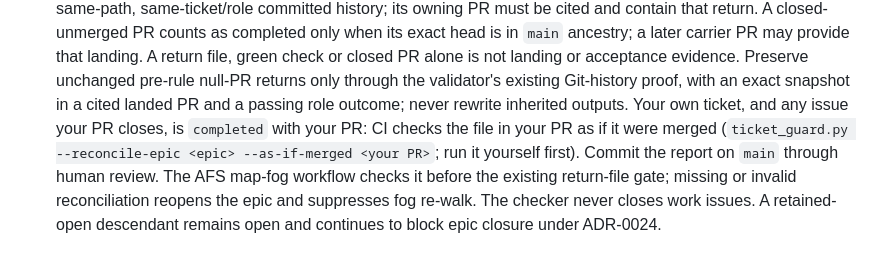
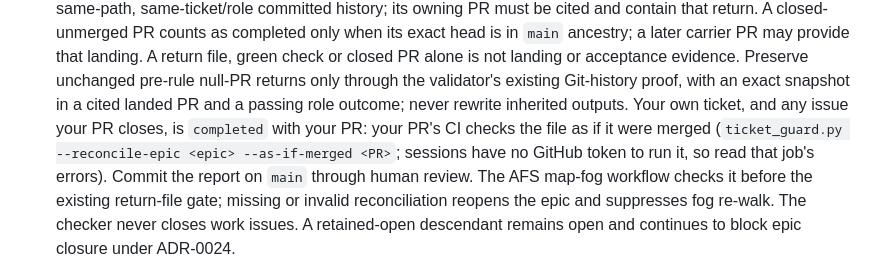
Before and after one commit to martins-vds/ai-factory-swarm, a Markdown page: agents/afs-slice-coordinator.agent.md, the part around the change. Rendered like a GitHub page.

Commit message:
Slice Coordinator: CI runs the reconciliation check; sessions have no GitHub token
BK-RECON (pilot #476) could not run ticket_guard locally: no GH_TOKEN in the Copilot session.

Co-Authored-By: Claude Opus 5.5 <noreply@anthropic.com>
Claude-Session: https://claude.ai/code/session_01YLMxMYeJLxyzC1Rn3pUGF3

```diff
--- a/agents/afs-slice-coordinator.agent.md
+++ b/agents/afs-slice-coordinator.agent.md
@@ -75,9 +75,9 @@ slice.
    check or closed PR alone is not landing or acceptance evidence.
    Preserve unchanged pre-rule null-PR returns only through the validator's existing Git-history proof,
    with an exact snapshot in a cited landed PR and a passing role outcome; never rewrite inherited outputs.
-   Your own ticket, and any issue your PR closes, is `completed` with your PR: CI checks the file in your
-   PR as if it were merged (`ticket_guard.py --reconcile-epic <epic> --as-if-merged <your PR>`; run it
-   yourself first). Commit the report on `main` through human review. The AFS map-fog workflow checks it before the
+   Your own ticket, and any issue your PR closes, is `completed` with your PR: your PR's CI checks the file
+   as if it were merged (`ticket_guard.py --reconcile-epic <epic> --as-if-merged <PR>`; sessions have no
+   GitHub token to run it, so read that job's errors). Commit the report on `main` through human review. The AFS map-fog workflow checks it before the
    existing return-file gate; missing or invalid reconciliation reopens the epic and suppresses fog
    re-walk. The checker never closes work issues. A retained-open descendant remains open and continues
    to block epic closure under ADR-0024.
```
